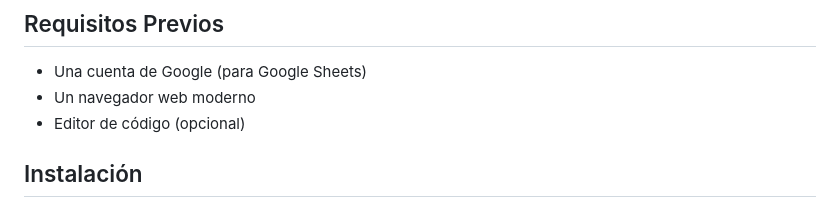
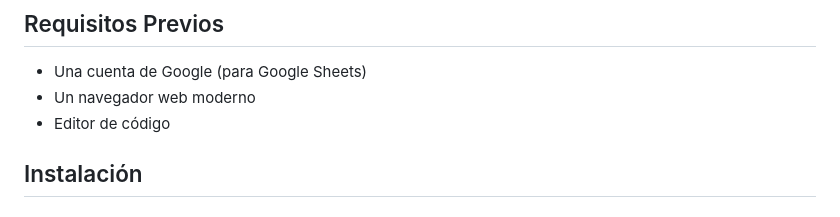
Before and after one commit to gitsusdav/simple-lead-manager, a Markdown page: README.md, the part around the change. Rendered like a GitHub page.

Commit message:
doc: update readme

```diff
--- a/README.md
+++ b/README.md
@@ -46,7 +46,7 @@ Formulario web elegante en modo oscuro que captura solicitudes de proyectos y la
 
 - Una cuenta de Google (para Google Sheets)
 - Un navegador web moderno
-- Editor de código (opcional)
+- Editor de código
 
 ## Instalación
 
```
